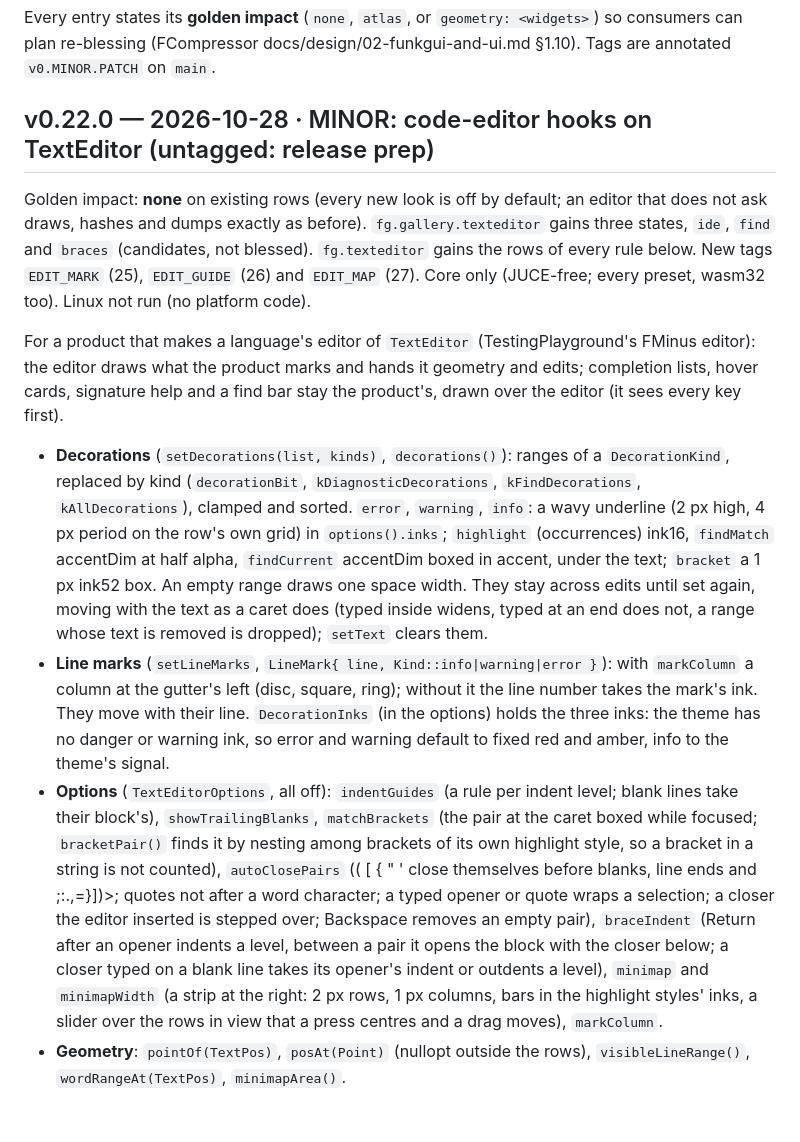
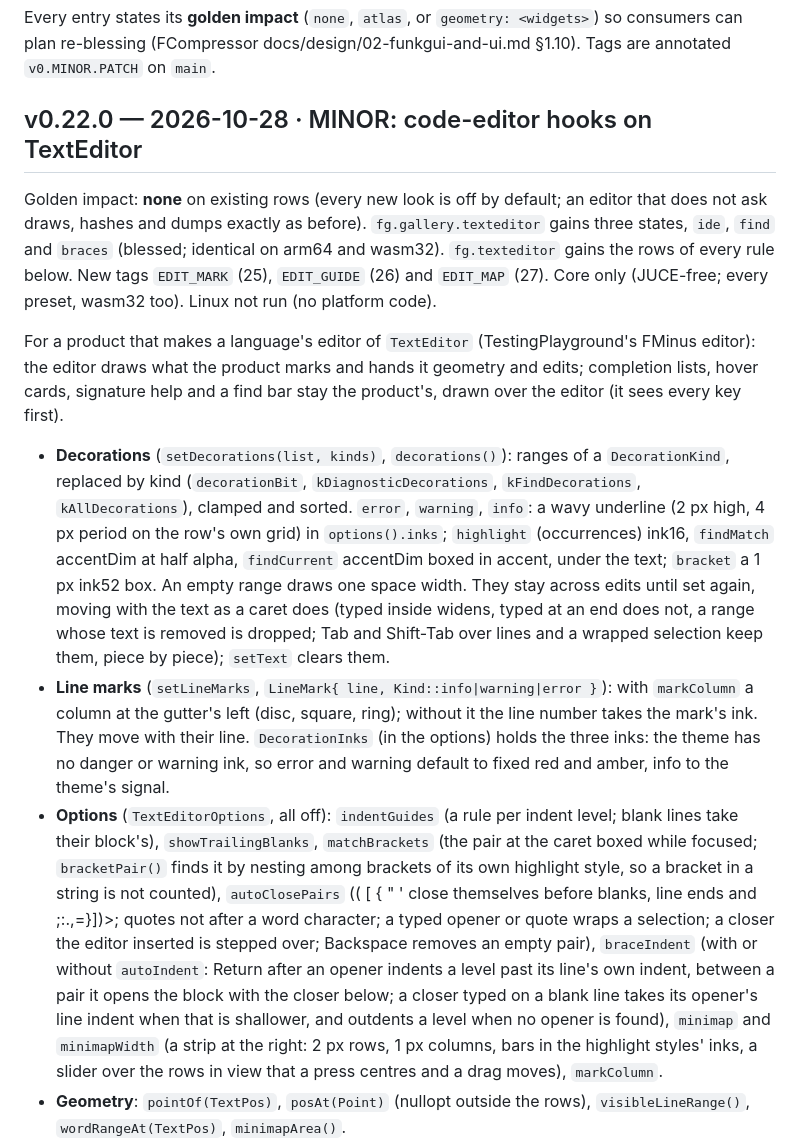
Before and after one commit to Snipet/FunkGui, a Markdown page: CHANGELOG.md, the part around the change. GitHub-like rendering; blank space fills up the shorter version.

Commit message:
FunkGui 0.22.0
Co-Authored-By: Claude Opus 5.5 <noreply@anthropic.com>

```diff
--- a/CHANGELOG.md
+++ b/CHANGELOG.md
@@ -3,12 +3,12 @@
 Every entry states its **golden impact** (`none`, `atlas`, or `geometry: <widgets>`) so consumers can plan
 re-blessing (FCompressor docs/design/02-funkgui-and-ui.md §1.10). Tags are annotated `v0.MINOR.PATCH` on `main`.
 
-## v0.22.0 — 2026-10-28 · MINOR: code-editor hooks on TextEditor (untagged: release prep)
+## v0.22.0 — 2026-10-28 · MINOR: code-editor hooks on TextEditor
 
 Golden impact: **none** on existing rows (every new look is off by default; an editor that does not ask draws, hashes
-and dumps exactly as before). `fg.gallery.texteditor` gains three states, `ide`, `find` and `braces` (candidates, not
-blessed). `fg.texteditor` gains the rows of every rule below. New tags `EDIT_MARK` (25), `EDIT_GUIDE` (26) and
-`EDIT_MAP` (27). Core only (JUCE-free; every preset, wasm32 too). Linux not run (no platform code).
+and dumps exactly as before). `fg.gallery.texteditor` gains three states, `ide`, `find` and `braces` (blessed; identical
+on arm64 and wasm32). `fg.texteditor` gains the rows of every rule below. New tags `EDIT_MARK` (25), `EDIT_GUIDE` (26)
+and `EDIT_MAP` (27). Core only (JUCE-free; every preset, wasm32 too). Linux not run (no platform code).
 
 For a product that makes a language's editor of `TextEditor` (TestingPlayground's FMinus editor): the editor draws
 what the product marks and hands it geometry and edits; completion lists, hover cards, signature help and a find bar
@@ -18,9 +18,9 @@ stay the product's, drawn over the editor (it sees every key first).
   (`decorationBit`, `kDiagnosticDecorations`, `kFindDecorations`, `kAllDecorations`), clamped and sorted. `error`,
   `warning`, `info`: a wavy underline (2 px high, 4 px period on the row's own grid) in `options().inks`; `highlight`
   (occurrences) ink16, `findMatch` accentDim at half alpha, `findCurrent` accentDim boxed in accent, under the text;
-  `bracket` a 1 px ink52 box. An empty range draws one space width. They stay across edits until set again, moving
-  with the text as a caret does (typed inside widens, typed at an end does not, a range whose text is removed is
-  dropped); `setText` clears them.
+  `bracket` a 1 px ink52 box. An empty range draws one space width. They stay across edits until set again, moving with
+  the text as a caret does (typed inside widens, typed at an end does not, a range whose text is removed is dropped; Tab
+  and Shift-Tab over lines and a wrapped selection keep them, piece by piece); `setText` clears them.
 - **Line marks** (`setLineMarks`, `LineMark{ line, Kind::info|warning|error }`): with `markColumn` a column at the
   gutter's left (disc, square, ring); without it the line number takes the mark's ink. They move with their line.
   `DecorationInks` (in the options) holds the three inks: the theme has no danger or warning ink, so error and
@@ -30,8 +30,9 @@ stay the product's, drawn over the editor (it sees every key first).
   it by nesting among brackets of its own highlight style, so a bracket in a string is not counted), `autoClosePairs`
   (( [ { " ' close themselves before blanks, line ends and ;:.,=}])>; quotes not after a word character; a typed
   opener or quote wraps a selection; a closer the editor inserted is stepped over; Backspace removes an empty pair),
-  `braceIndent` (Return after an opener indents a level, between a pair it opens the block with the closer below; a
-  closer typed on a blank line takes its opener's indent or outdents a level), `minimap` and `minimapWidth` (a strip
+  `braceIndent` (with or without `autoIndent`: Return after an opener indents a level past its line's own indent,
+  between a pair it opens the block with the closer below; a closer typed on a blank line takes its opener's line
+  indent when that is shallower, and outdents a level when no opener is found), `minimap` and `minimapWidth` (a strip
   at the right: 2 px rows, 1 px columns, bars in the highlight styles' inks, a slider over the rows in view that a
   press centres and a drag moves), `markColumn`.
 - **Geometry**: `pointOf(TextPos)`, `posAt(Point)` (nullopt outside the rows), `visibleLineRange()`,
```
